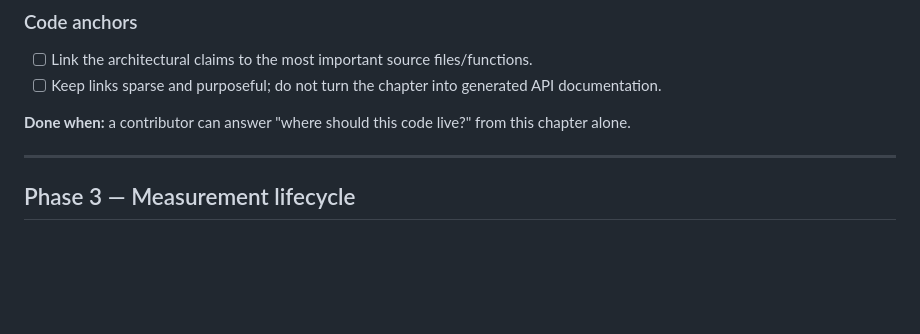
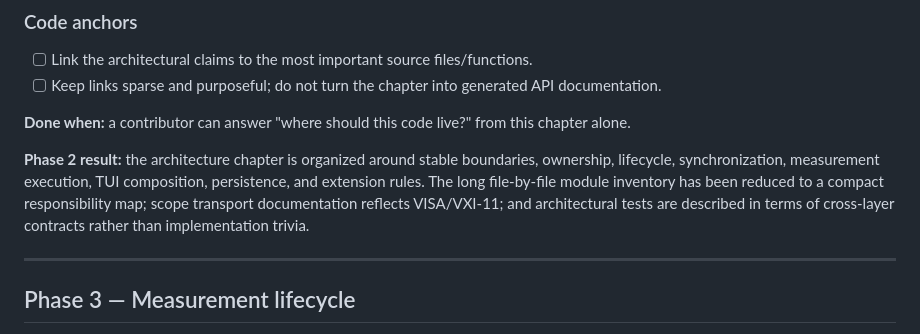
Before and after one commit to raiyiz/iyzee, a Markdown page: docs/infinity-docs-plan.md, the part around one of its changes. Drawn GitHub-style; blank space fills up the shorter version.

Commit message:
docs: close architecture documentation phase

```diff
--- a/docs/infinity-docs-plan.md
+++ b/docs/infinity-docs-plan.md
@@ -105,6 +105,8 @@ Completed in the README refresh:
 - [ ] Keep links sparse and purposeful; do not turn the chapter into generated API documentation.
 
 **Done when:** a contributor can answer "where should this code live?" from this chapter alone.
+
+**Phase 2 result:** the architecture chapter is organized around stable boundaries, ownership, lifecycle, synchronization, measurement execution, TUI composition, persistence, and extension rules. The long file-by-file module inventory has been reduced to a compact responsibility map; scope transport documentation reflects VISA/VXI-11; and architectural tests are described in terms of cross-layer contracts rather than implementation trivia.
 
 ---
 
```
Also changed, not shown: other parts of docs/infinity-docs-plan.md (+1 -1 lines).
